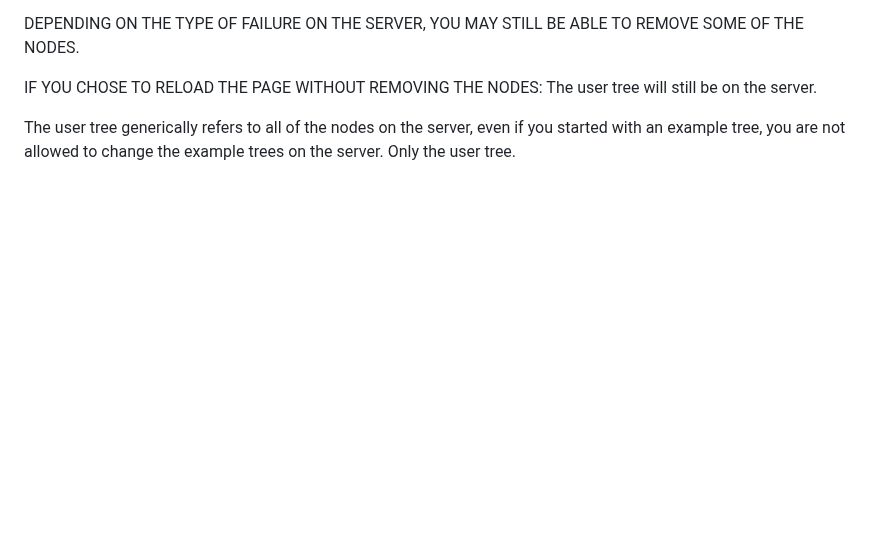
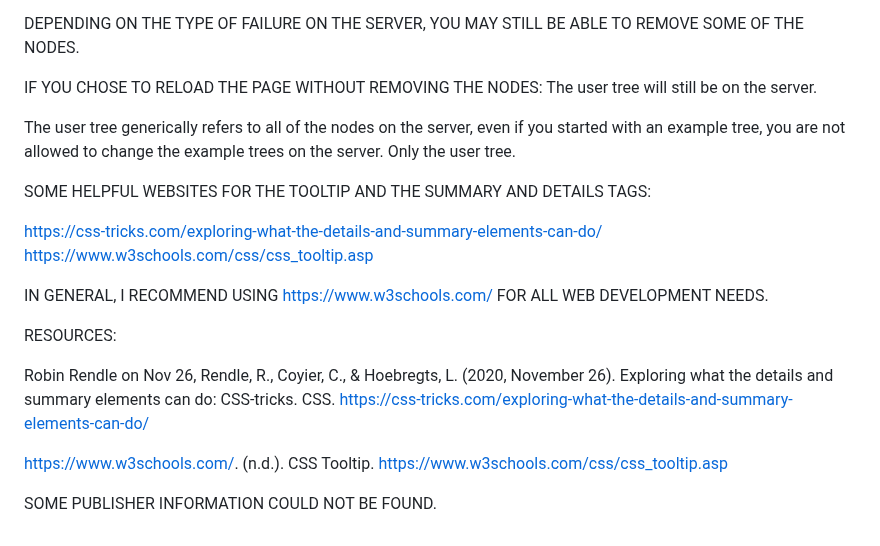
Before and after one commit to ckelly38/bintreeviewerhtmlphase1prj, a Markdown page: README.md, the part around the change. GitHub-like rendering; blank space fills up the shorter version.

Commit message:
updated the readme file to include sources that I needed

```diff
--- a/README.md
+++ b/README.md
@@ -86,3 +86,18 @@ DEPENDING ON THE TYPE OF FAILURE ON THE SERVER, YOU MAY STILL BE ABLE TO REMOVE
 IF YOU CHOSE TO RELOAD THE PAGE WITHOUT REMOVING THE NODES: The user tree will still be on the server.
 
 The user tree generically refers to all of the nodes on the server, even if you started with an example tree, you are not allowed to change the example trees on the server. Only the user tree.
+
+SOME HELPFUL WEBSITES FOR THE TOOLTIP AND THE SUMMARY AND DETAILS TAGS:
+
+https://css-tricks.com/exploring-what-the-details-and-summary-elements-can-do/
+https://www.w3schools.com/css/css_tooltip.asp
+
+IN GENERAL, I RECOMMEND USING https://www.w3schools.com/ FOR ALL WEB DEVELOPMENT NEEDS.
+
+RESOURCES:
+
+Robin Rendle on Nov 26, Rendle, R., Coyier, C., &amp; Hoebregts, L. (2020, November 26). Exploring what the details and summary elements can do: CSS-tricks. CSS. https://css-tricks.com/exploring-what-the-details-and-summary-elements-can-do/
+
+https://www.w3schools.com/. (n.d.). CSS Tooltip. https://www.w3schools.com/css/css_tooltip.asp
+
+SOME PUBLISHER INFORMATION COULD NOT BE FOUND.
```
